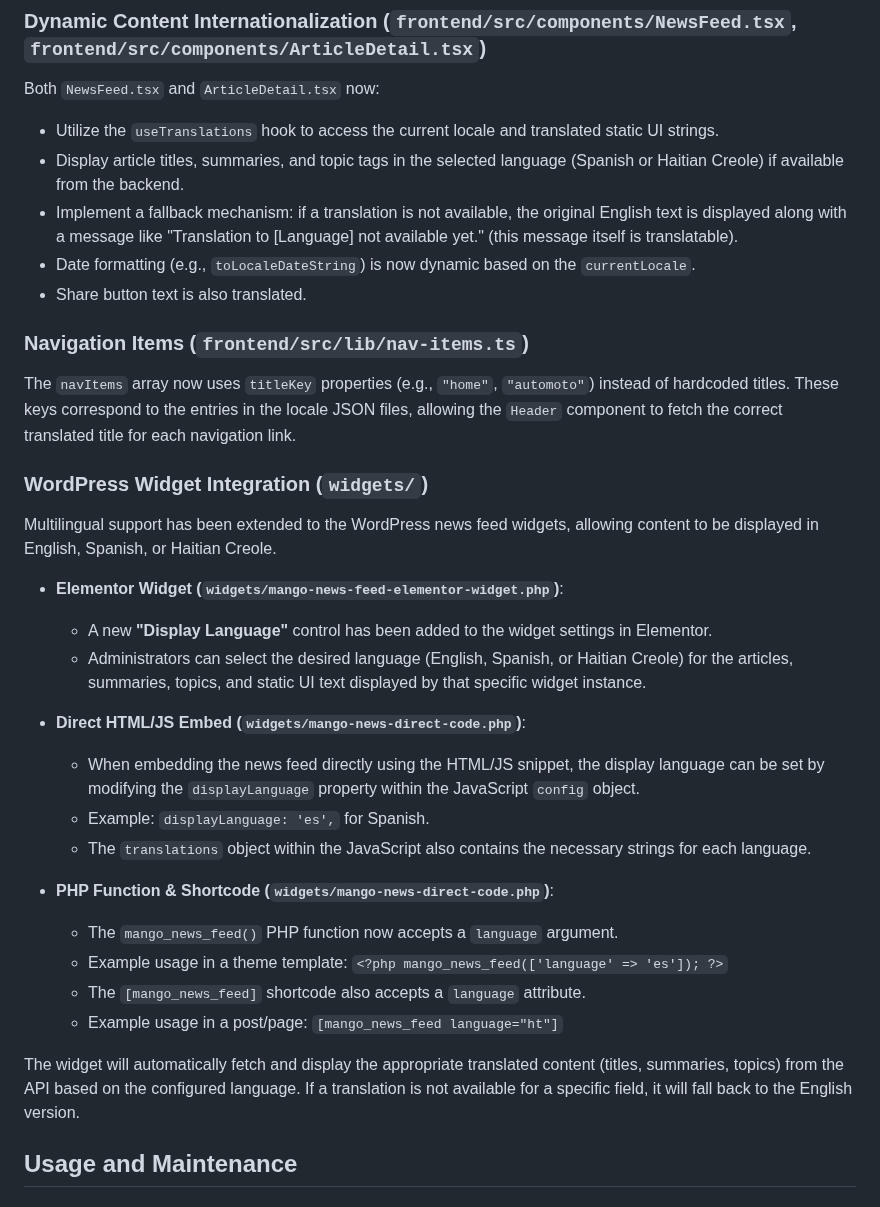
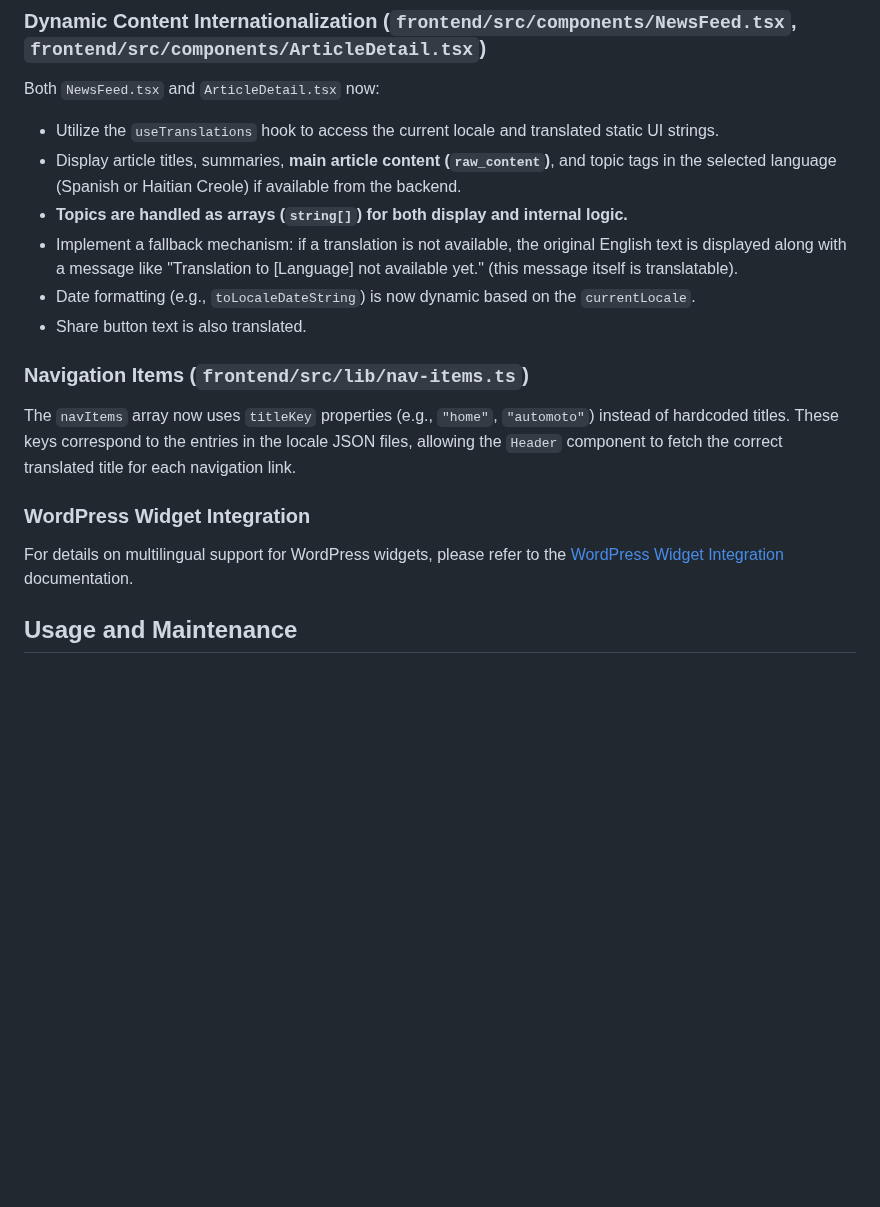
Before and after one commit to 1nst4ll/mango-news, a Markdown page: docs/multilingual-support.md, the part around the change. Rendered like a GitHub page; blank space fills up the shorter version.

```diff
--- a/docs/multilingual-support.md
+++ b/docs/multilingual-support.md
@@ -94,7 +94,8 @@ The `Header` component now also uses a `useTranslations` hook (defined locally w
 
 Both `NewsFeed.tsx` and `ArticleDetail.tsx` now:
 *   Utilize the `useTranslations` hook to access the current locale and translated static UI strings.
-*   Display article titles, summaries, and topic tags in the selected language (Spanish or Haitian Creole) if available from the backend.
+*   Display article titles, summaries, **main article content (`raw_content`)**, and topic tags in the selected language (Spanish or Haitian Creole) if available from the backend.
+*   **Topics are handled as arrays (`string[]`) for both display and internal logic.**
 *   Implement a fallback mechanism: if a translation is not available, the original English text is displayed along with a message like "Translation to [Language] not available yet." (this message itself is translatable).
 *   Date formatting (e.g., `toLocaleDateString`) is now dynamic based on the `currentLocale`.
 *   Share button text is also translated.
@@ -103,26 +104,9 @@ Both `NewsFeed.tsx` and `ArticleDetail.tsx` now:
 
 The `navItems` array now uses `titleKey` properties (e.g., `"home"`, `"automoto"`) instead of hardcoded titles. These keys correspond to the entries in the locale JSON files, allowing the `Header` component to fetch the correct translated title for each navigation link.
 
-### WordPress Widget Integration (`widgets/`)
+### WordPress Widget Integration
 
-Multilingual support has been extended to the WordPress news feed widgets, allowing content to be displayed in English, Spanish, or Haitian Creole.
-
-*   **Elementor Widget (`widgets/mango-news-feed-elementor-widget.php`)**:
-    *   A new **"Display Language"** control has been added to the widget settings in Elementor.
-    *   Administrators can select the desired language (English, Spanish, or Haitian Creole) for the articles, summaries, topics, and static UI text displayed by that specific widget instance.
-
-*   **Direct HTML/JS Embed (`widgets/mango-news-direct-code.php`)**:
-    *   When embedding the news feed directly using the HTML/JS snippet, the display language can be set by modifying the `displayLanguage` property within the JavaScript `config` object.
-    *   Example: `displayLanguage: 'es',` for Spanish.
-    *   The `translations` object within the JavaScript also contains the necessary strings for each language.
-
-*   **PHP Function & Shortcode (`widgets/mango-news-direct-code.php`)**:
-    *   The `mango_news_feed()` PHP function now accepts a `language` argument.
-    *   Example usage in a theme template: `<?php mango_news_feed(['language' => 'es']); ?>`
-    *   The `[mango_news_feed]` shortcode also accepts a `language` attribute.
-    *   Example usage in a post/page: `[mango_news_feed language="ht"]`
-
-The widget will automatically fetch and display the appropriate translated content (titles, summaries, topics) from the API based on the configured language. If a translation is not available for a specific field, it will fall back to the English version.
+For details on multilingual support for WordPress widgets, please refer to the [WordPress Widget Integration](wordpress-integration.md) documentation.
 
 ## Usage and Maintenance
 
```
Also changed, not shown: README.md (+8 -2 lines), docs/wordpress-integration.md (added, +46 -0 lines).
